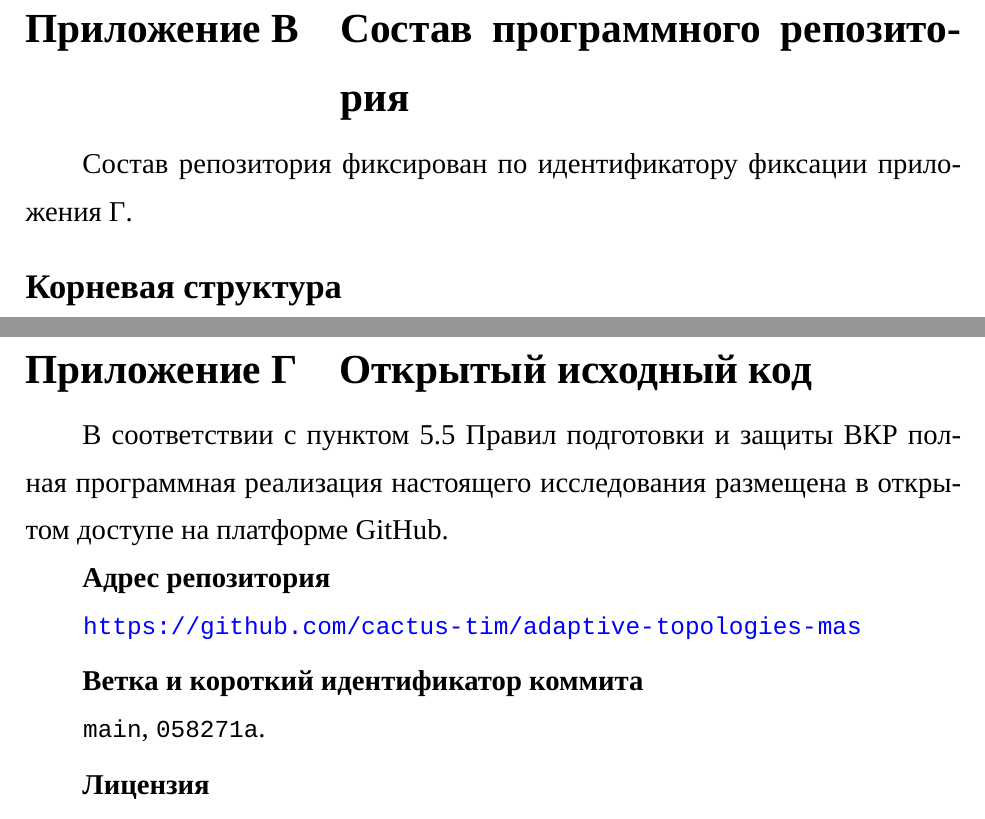
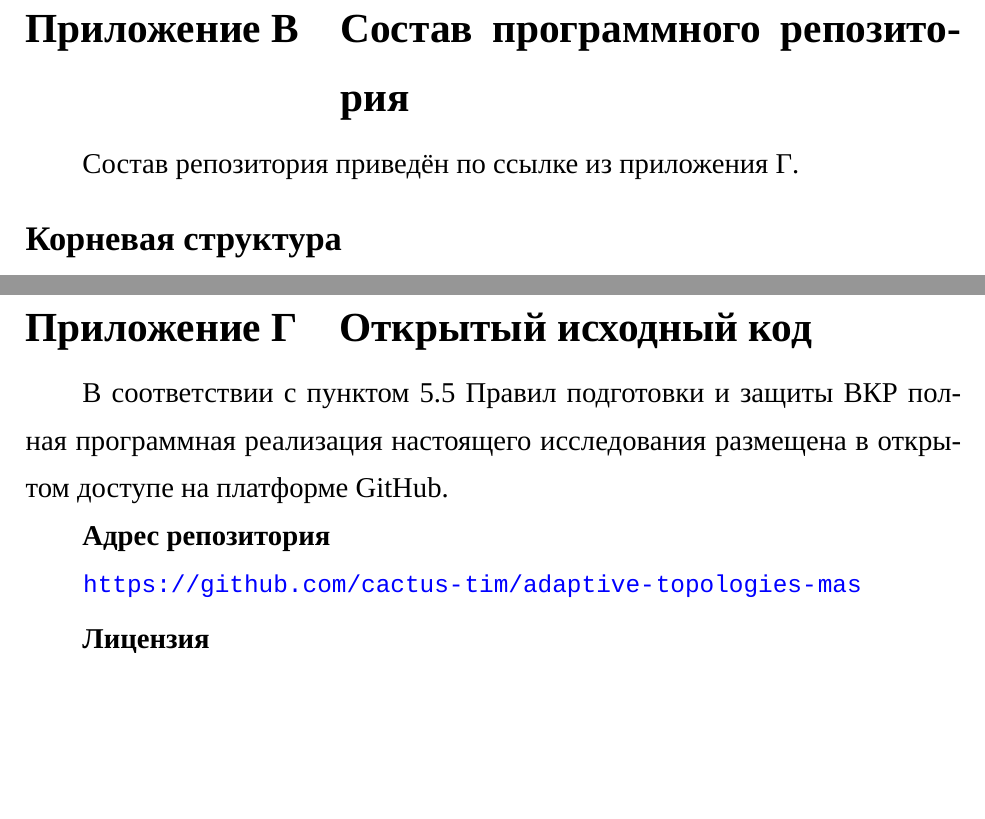
Before and after one commit to cactus-tim/adaptive-topologies-mas, a LaTeX thesis (arch/diploma/main.tex, which reads arch/diploma/sections/appendix_d_repo.tex, arch/diploma/sections/appendix_e_github.tex): two parts of pages 70 and 71 of 71, joined at a grey line, cut so that both start at the same text, the shorter picture padded with empty space. Compiled offline with XeLaTeX; a missing font is replaced by an installed copy or a similar font.

Commit message:
docs(diploma): drop commit-hash from appendix Г (not required by methodichka)
Methodichka §5.5 only requires a public link to the repository,
not a specific commit identifier. Reproducibility note left to README.

```diff
--- a/arch/diploma/sections/appendix_d_repo.tex
+++ b/arch/diploma/sections/appendix_d_repo.tex
@@ -8,8 +8,7 @@
 \section{Состав программного репозитория}
 \label{app:repo}
 
-Состав репозитория фиксирован по идентификатору фиксации
-приложения~\ref{app:github}.
+Состав репозитория приведён по~ссылке из~приложения~\ref{app:github}.
 
 \begingroup
 \small
--- a/arch/diploma/sections/appendix_e_github.tex
+++ b/arch/diploma/sections/appendix_e_github.tex
@@ -16,8 +16,6 @@
 \begin{description}[leftmargin=2em, itemsep=0.3em, style=nextline]
 \item[\textbf{Адрес репозитория}]
    \url{https://github.com/cactus-tim/adaptive-topologies-mas}
-\item[\textbf{Ветка и~короткий идентификатор коммита}]
-   \code{main}, \code{058271a}.
 \item[\textbf{Лицензия}] MIT (файл \code{LICENSE}).
 \item[\textbf{Сборка и воспроизведение}]
    инструкция в \code{README.md}; конфигурации экспериментов
```
Also changed, not shown: arch/diploma/main.pdf.
